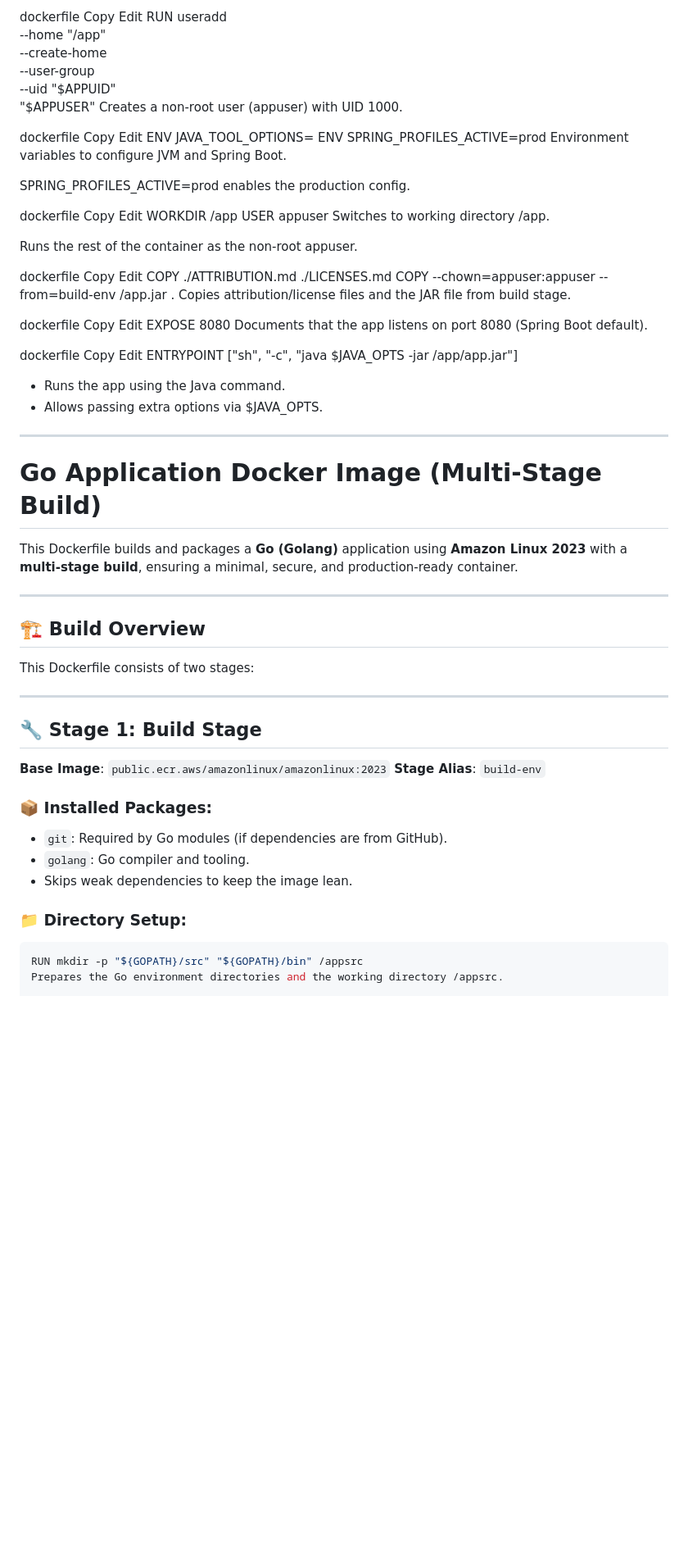
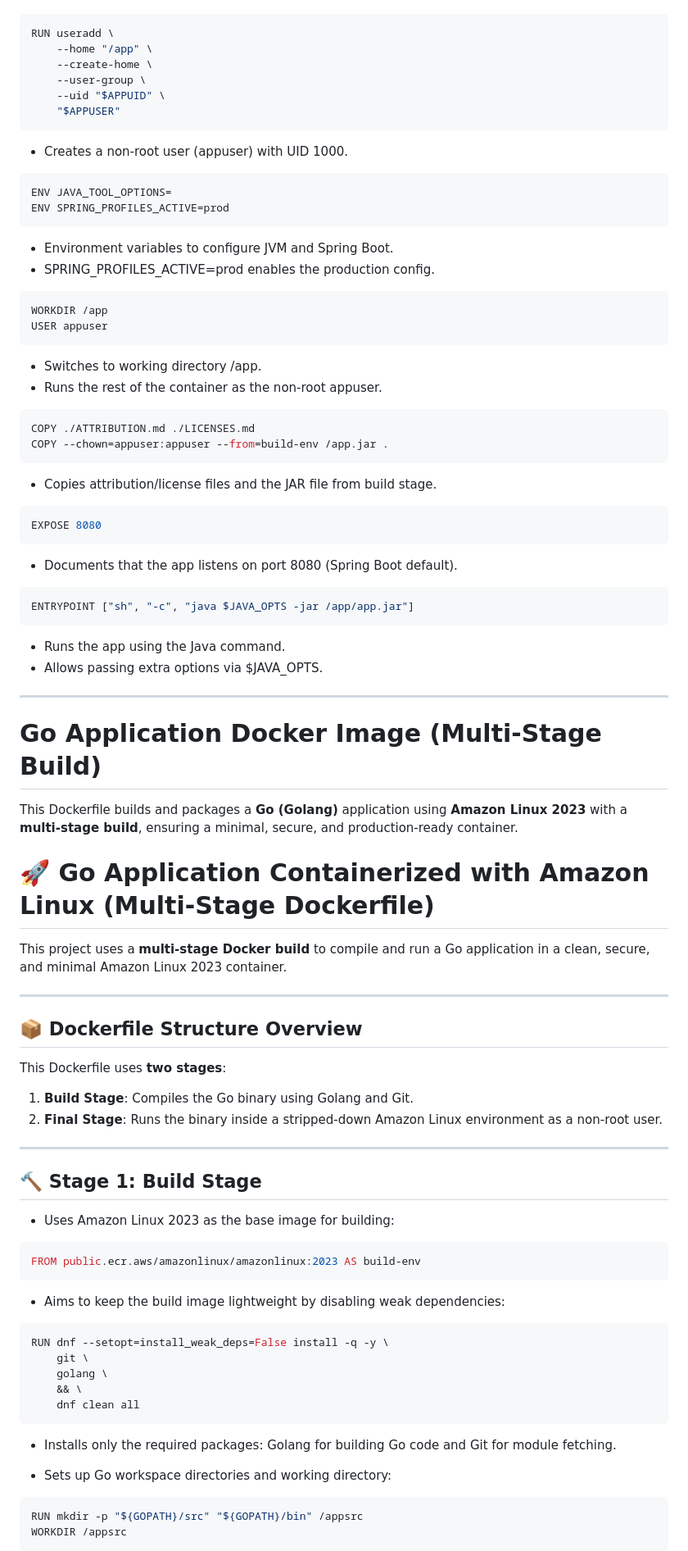
Before and after one commit to akhil27051999/AWS-3-Tier-Architecture, a Markdown page: 04-Retail-Store-App-Demo/04-Containerisation/Dockerfile-Explained.md, the part around one of its changes. Shown at 82% size. Drawn GitHub-style; blank space fills up the shorter version.

````diff
--- a/04-Retail-Store-App-Demo/04-Containerisation/Dockerfile-Explained.md
+++ b/04-Retail-Store-App-Demo/04-Containerisation/Dockerfile-Explained.md
@@ -114,51 +92,42 @@ Declares environment variables for creating a secure app user.
 
-dockerfile
-Copy
-Edit
+```dockerfile
 RUN useradd \
     --home "/app" \
     --create-home \
     --user-group \
     --uid "$APPUID" \
     "$APPUSER"
-Creates a non-root user (appuser) with UID 1000.
+```
+- Creates a non-root user (appuser) with UID 1000.
 
-dockerfile
-Copy
-Edit
+```dockerfile
 ENV JAVA_TOOL_OPTIONS=
 ENV SPRING_PROFILES_ACTIVE=prod
-Environment variables to configure JVM and Spring Boot.
+```
+- Environment variables to configure JVM and Spring Boot.
+- SPRING_PROFILES_ACTIVE=prod enables the production config.
 
-SPRING_PROFILES_ACTIVE=prod enables the production config.
-
-dockerfile
-Copy
-Edit
+```dockerfile
 WORKDIR /app
 USER appuser
-Switches to working directory /app.
+```
+- Switches to working directory /app.
+- Runs the rest of the container as the non-root appuser.
 
-Runs the rest of the container as the non-root appuser.
-
-dockerfile
-Copy
-Edit
+```dockerfile
 COPY ./ATTRIBUTION.md ./LICENSES.md
 COPY --chown=appuser:appuser --from=build-env /app.jar .
-Copies attribution/license files and the JAR file from build stage.
+```
+- Copies attribution/license files and the JAR file from build stage.
 
-dockerfile
-Copy
-Edit
+```dockerfile
 EXPOSE 8080
-Documents that the app listens on port 8080 (Spring Boot default).
+```
+- Documents that the app listens on port 8080 (Spring Boot default).
 
-dockerfile
-Copy
-Edit
+```dockerfile
 ENTRYPOINT ["sh", "-c", "java $JAVA_OPTS -jar /app/app.jar"]
-
+```
 - Runs the app using the Java command.
 - Allows passing extra options via $JAVA_OPTS.
 
@@ -168,26 +137,43 @@ ENTRYPOINT ["sh", "-c", "java $JAVA_OPTS -jar /app/app.jar"]
 
 This Dockerfile builds and packages a **Go (Golang)** application using **Amazon Linux 2023** with a **multi-stage build**, ensuring a minimal, secure, and production-ready container.
 
----
 
-## 🏗️ Build Overview
+# 🚀 Go Application Containerized with Amazon Linux (Multi-Stage Dockerfile)
 
-This Dockerfile consists of two stages:
+This project uses a **multi-stage Docker build** to compile and run a Go application in a clean, secure, and minimal Amazon Linux 2023 container.
 
 ---
 
-## 🔧 Stage 1: Build Stage
+## 📦 Dockerfile Structure Overview
 
-**Base Image**: `public.ecr.aws/amazonlinux/amazonlinux:2023`
-**Stage Alias**: `build-env`
+This Dockerfile uses **two stages**:
 
-### 📦 Installed Packages:
-- `git`: Required by Go modules (if dependencies are from GitHub).
-- `golang`: Go compiler and tooling.
-- Skips weak dependencies to keep the image lean.
+1. **Build Stage**: Compiles the Go binary using Golang and Git.
+2. **Final Stage**: Runs the binary inside a stripped-down Amazon Linux environment as a non-root user.
 
-### 📁 Directory Setup:
+---
+
+## 🔨 Stage 1: Build Stage
+
+- Uses Amazon Linux 2023 as the base image for building:
+
+```dockerfile
+FROM public.ecr.aws/amazonlinux/amazonlinux:2023 AS build-env
+```
+- Aims to keep the build image lightweight by disabling weak dependencies:
+
+```dockerfile
+RUN dnf --setopt=install_weak_deps=False install -q -y \
+    git \
+    golang \
+    && \
+    dnf clean all
+```
+- Installs only the required packages: Golang for building Go code and Git for module fetching.
+
+- Sets up Go workspace directories and working directory:
 ```dockerfile
 RUN mkdir -p "${GOPATH}/src" "${GOPATH}/bin" /appsrc
-Prepares the Go environment directories and the working directory /appsrc.
+WORKDIR /appsrc
+```
 
````
Also changed, not shown: other parts of 04-Retail-Store-App-Demo/04-Containerisation/Dockerfile-Explained.md (+95 -162 lines).
